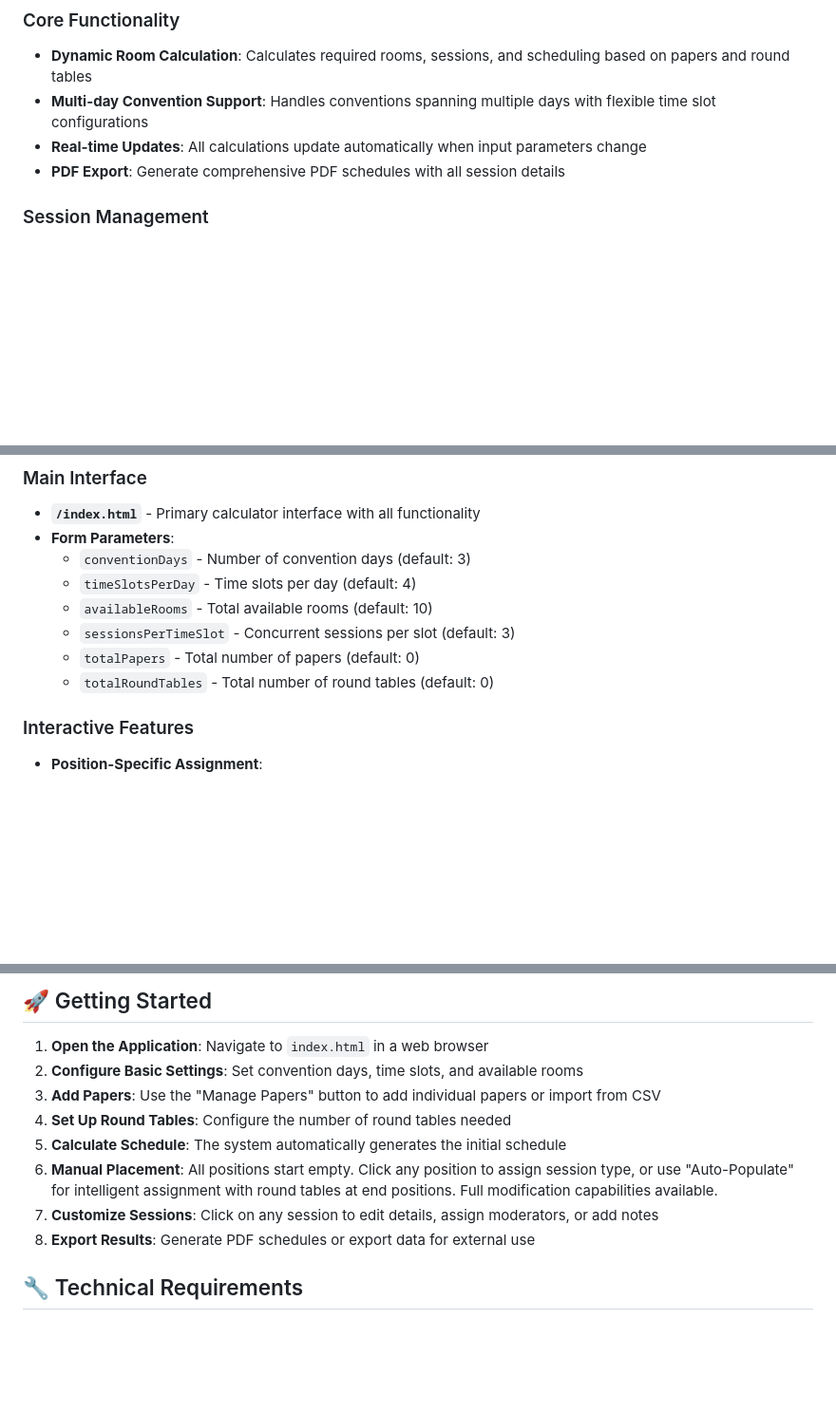
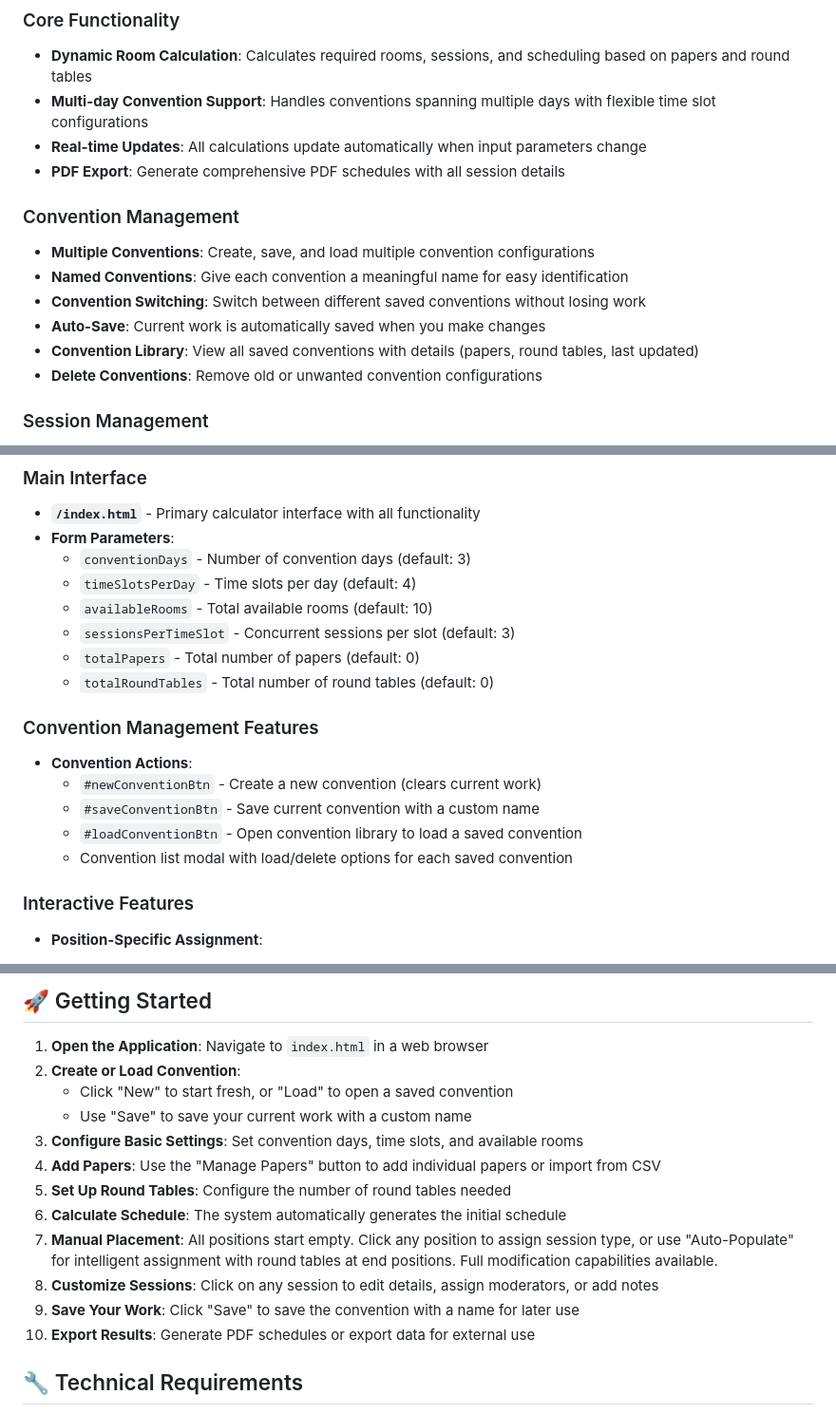
Before and after one commit to nkent23/convention-room-calculator, a Markdown page: README.md, 3 parts joined by grey strips. Shown at 95% size. Drawn GitHub-style; blank space fills up the shorter version.

```diff
--- a/README.md
+++ b/README.md
@@ -9,6 +9,14 @@ A comprehensive web application for planning and organizing academic conference
 - **Multi-day Convention Support**: Handles conventions spanning multiple days with flexible time slot configurations
 - **Real-time Updates**: All calculations update automatically when input parameters change
 - **PDF Export**: Generate comprehensive PDF schedules with all session details
+
+### Convention Management
+- **Multiple Conventions**: Create, save, and load multiple convention configurations
+- **Named Conventions**: Give each convention a meaningful name for easy identification
+- **Convention Switching**: Switch between different saved conventions without losing work
+- **Auto-Save**: Current work is automatically saved when you make changes
+- **Convention Library**: View all saved conventions with details (papers, round tables, last updated)
+- **Delete Conventions**: Remove old or unwanted convention configurations
 
 ### Session Management
 - **Paper Sessions**: Automatic distribution based on paper count and session constraints
@@ -63,6 +71,13 @@ A comprehensive web application for planning and organizing academic conference
   - `sessionsPerTimeSlot` - Concurrent sessions per slot (default: 3)
   - `totalPapers` - Total number of papers (default: 0)
   - `totalRoundTables` - Total number of round tables (default: 0)
+
+### Convention Management Features
+- **Convention Actions**:
+  - `#newConventionBtn` - Create a new convention (clears current work)
+  - `#saveConventionBtn` - Save current convention with a custom name
+  - `#loadConventionBtn` - Open convention library to load a saved convention
+  - Convention list modal with load/delete options for each saved convention
 
 ### Interactive Features
 - **Position-Specific Assignment**:
@@ -214,13 +229,17 @@ A comprehensive web application for planning and organizing academic conference
 ## 🚀 Getting Started
 
 1. **Open the Application**: Navigate to `index.html` in a web browser
-2. **Configure Basic Settings**: Set convention days, time slots, and available rooms
-3. **Add Papers**: Use the "Manage Papers" button to add individual papers or import from CSV
-4. **Set Up Round Tables**: Configure the number of round tables needed
-5. **Calculate Schedule**: The system automatically generates the initial schedule
-6. **Manual Placement**: All positions start empty. Click any position to assign session type, or use "Auto-Populate" for intelligent assignment with round tables at end positions. Full modification capabilities available.
-7. **Customize Sessions**: Click on any session to edit details, assign moderators, or add notes
-8. **Export Results**: Generate PDF schedules or export data for external use
+2. **Create or Load Convention**:
+   - Click "New" to start fresh, or "Load" to open a saved convention
+   - Use "Save" to save your current work with a custom name
+3. **Configure Basic Settings**: Set convention days, time slots, and available rooms
+4. **Add Papers**: Use the "Manage Papers" button to add individual papers or import from CSV
+5. **Set Up Round Tables**: Configure the number of round tables needed
+6. **Calculate Schedule**: The system automatically generates the initial schedule
+7. **Manual Placement**: All positions start empty. Click any position to assign session type, or use "Auto-Populate" for intelligent assignment with round tables at end positions. Full modification capabilities available.
+8. **Customize Sessions**: Click on any session to edit details, assign moderators, or add notes
+9. **Save Your Work**: Click "Save" to save the convention with a name for later use
+10. **Export Results**: Generate PDF schedules or export data for external use
 
 ## 🔧 Technical Requirements
 
```
